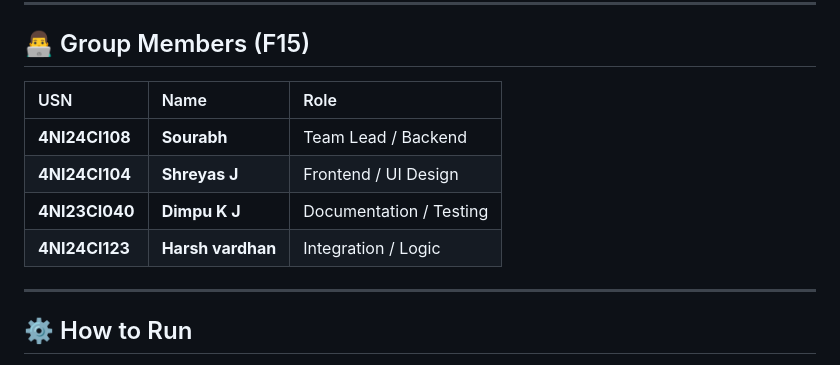
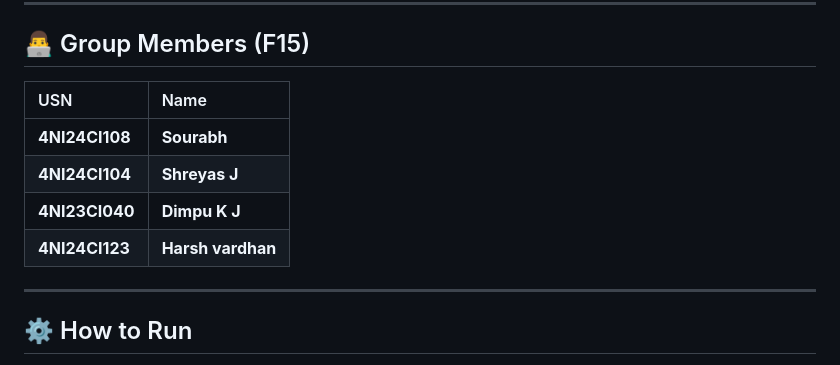
Before and after one commit to labmannie/DSA_project, a Markdown page: README.md, the part around one of its changes. Drawn GitHub-style.

Commit message:
Initial commit

```diff
--- a/README.md
+++ b/README.md
@@ -45,12 +45,12 @@
 
 ## 👨‍💻 Group Members (F15)
 
-| USN | Name | Role |
-| :--- | :--- | :--- |
-| **4NI24CI108** | **Sourabh** | Team Lead / Backend |
-| **4NI24CI104** | **Shreyas J** | Frontend / UI Design |
-| **4NI23CI040** | **Dimpu K J** | Documentation / Testing |
-| **4NI24CI123** | **Harsh vardhan** | Integration / Logic |
+| USN | Name |
+| :--- | :--- |
+| **4NI24CI108** | **Sourabh** |
+| **4NI24CI104** | **Shreyas J** |
+| **4NI23CI040** | **Dimpu K J** |
+| **4NI24CI123** | **Harsh vardhan** |
 
 ---
 
```
Also changed, not shown: other parts of README.md (+1 -1 lines).
